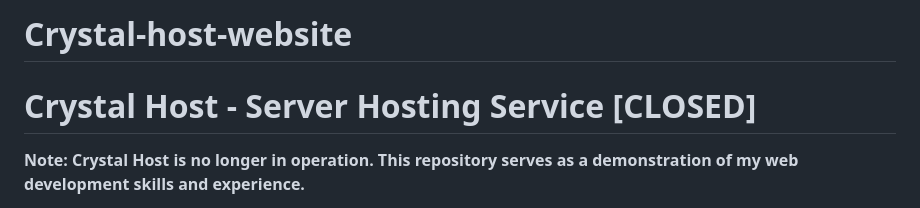
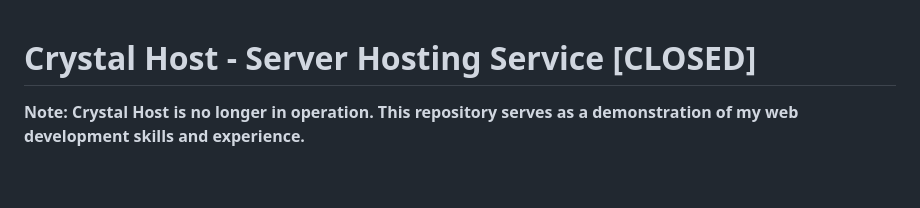
Before and after one commit to Sumukh1000/Crystal-host-website, a Markdown page: README.md, the part around the change. Drawn GitHub-style; blank space fills up the shorter version.

```diff
--- a/README.md
+++ b/README.md
@@ -1,4 +1,3 @@
-# Crystal-host-website
 # Crystal Host - Server Hosting Service [CLOSED]
 
 **Note: Crystal Host is no longer in operation. This repository serves as a demonstration of my web development skills and experience.**
```
